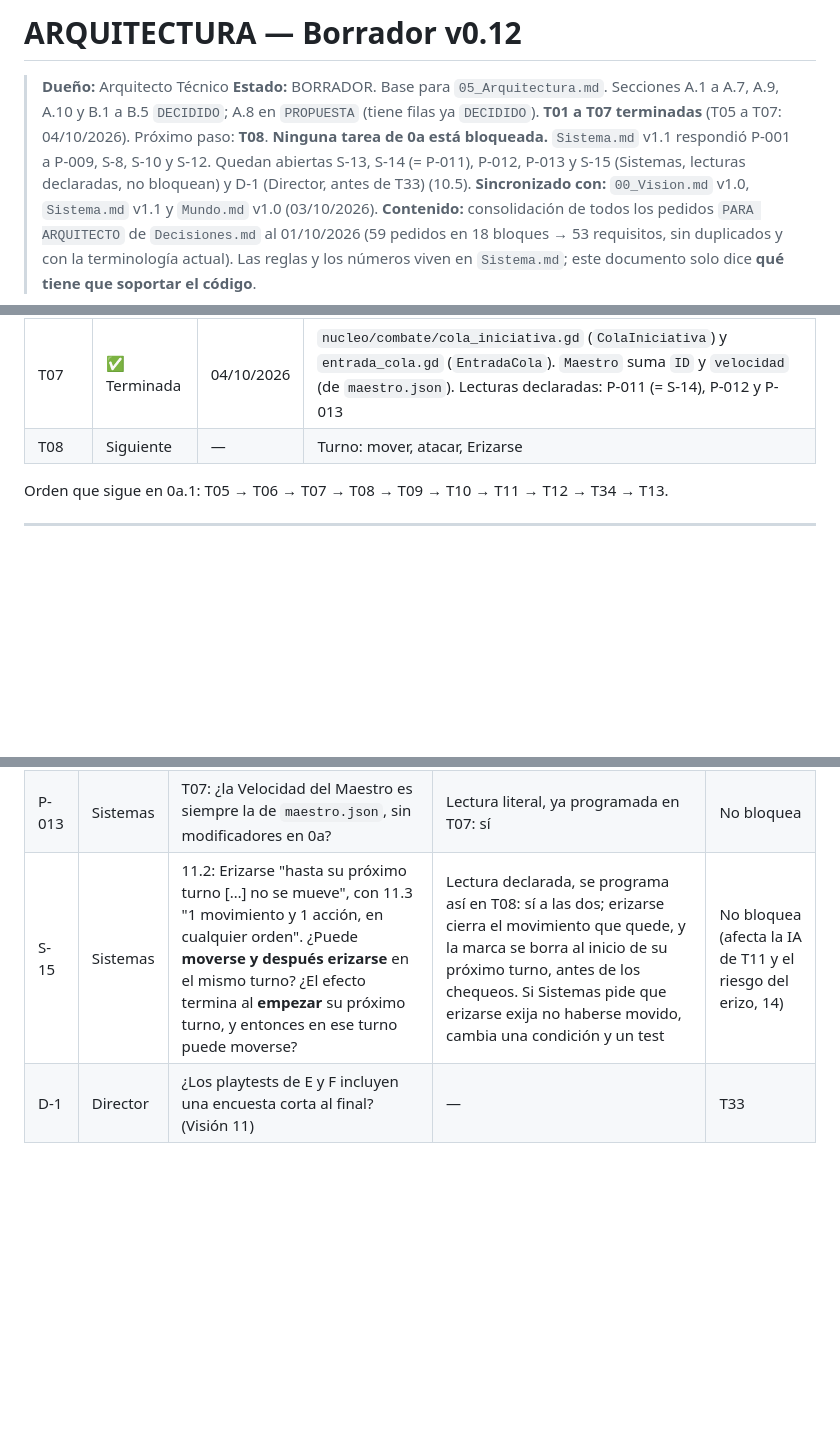
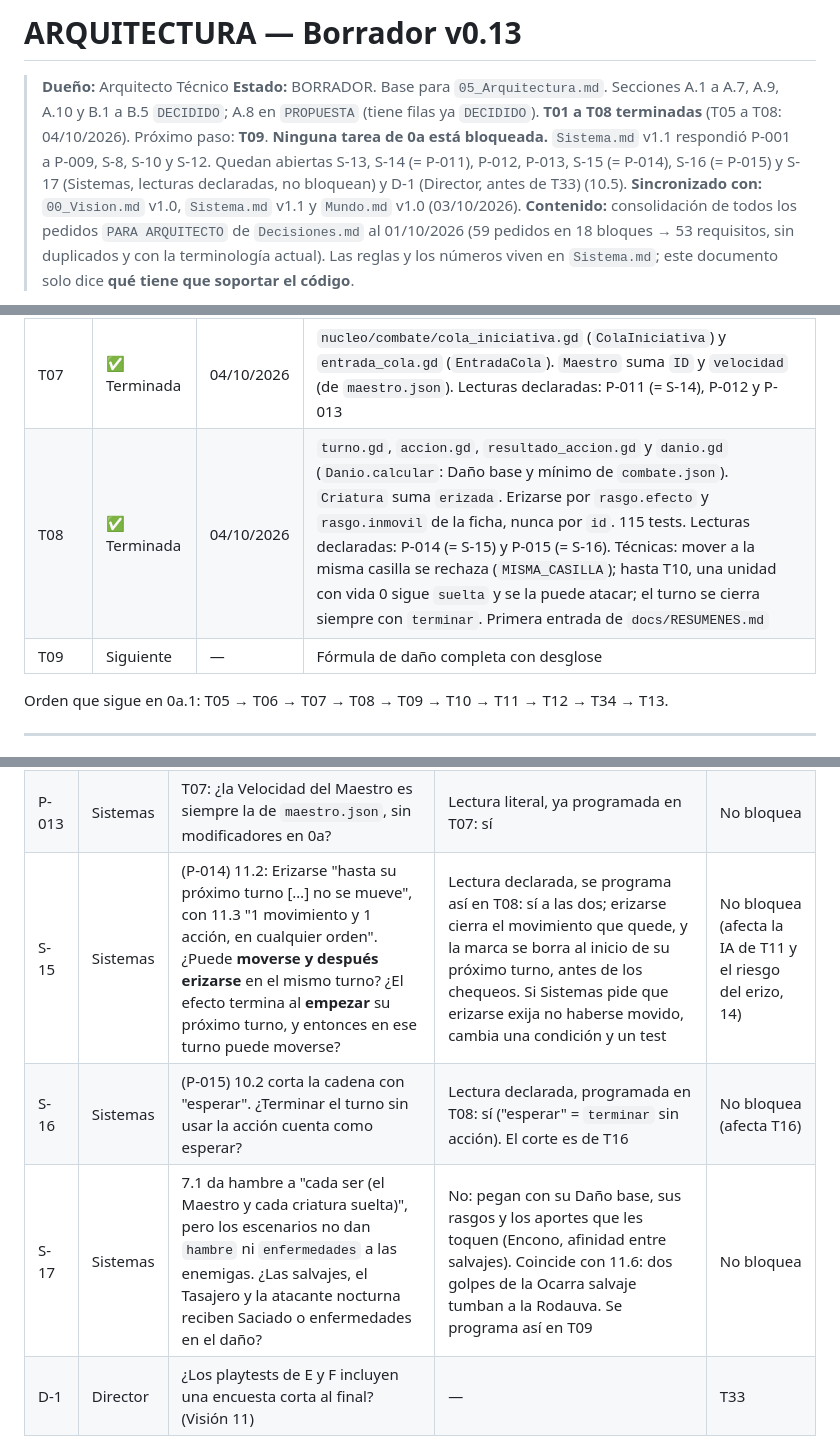
Before and after one commit to Kano55K/PROYECTO-JUEGO-RPG-TACTICS, a Markdown page: docs/Arquitectura.md, 3 parts joined by grey strips. Rendered like a GitHub page; blank space fills up the shorter version.

Commit message:
Sincronizacion 04/10/2026 13:38pm

```diff
--- a/docs/Arquitectura.md
+++ b/docs/Arquitectura.md
@@ -1,7 +1,7 @@
-# ARQUITECTURA — Borrador v0.12
+# ARQUITECTURA — Borrador v0.13
 
 > **Dueño:** Arquitecto Técnico
-> **Estado:** BORRADOR. Base para `05_Arquitectura.md`. Secciones A.1 a A.7, A.9, A.10 y B.1 a B.5 `DECIDIDO`; A.8 en `PROPUESTA` (tiene filas ya `DECIDIDO`). **T01 a T07 terminadas** (T05 a T07: 04/10/2026). Próximo paso: **T08**. **Ninguna tarea de 0a está bloqueada.** `Sistema.md` v1.1 respondió P-001 a P-009, S-8, S-10 y S-12. Quedan abiertas S-13, S-14 (= P-011), P-012, P-013 y S-15 (Sistemas, lecturas declaradas, no bloquean) y D-1 (Director, antes de T33) (10.5).
+> **Estado:** BORRADOR. Base para `05_Arquitectura.md`. Secciones A.1 a A.7, A.9, A.10 y B.1 a B.5 `DECIDIDO`; A.8 en `PROPUESTA` (tiene filas ya `DECIDIDO`). **T01 a T08 terminadas** (T05 a T08: 04/10/2026). Próximo paso: **T09**. **Ninguna tarea de 0a está bloqueada.** `Sistema.md` v1.1 respondió P-001 a P-009, S-8, S-10 y S-12. Quedan abiertas S-13, S-14 (= P-011), P-012, P-013, S-15 (= P-014), S-16 (= P-015) y S-17 (Sistemas, lecturas declaradas, no bloquean) y D-1 (Director, antes de T33) (10.5).
 > **Sincronizado con:** `00_Vision.md` v1.0, `Sistema.md` v1.1 y `Mundo.md` v1.0 (03/10/2026).
 > **Contenido:** consolidación de todos los pedidos `PARA ARQUITECTO` de `Decisiones.md` al 01/10/2026 (59 pedidos en 18 bloques → 53 requisitos, sin duplicados y con la terminología actual).
 > Las reglas y los números viven en `Sistema.md`; este documento solo dice **qué tiene que soportar el código**.
@@ -328,7 +328,8 @@ La pregunta de G es "¿alcanza para resellar?": resellar a la Ocarra cuesta 2; c
 | T05 | ✅ Terminada | 04/10/2026 | Dos sesiones: `Especie`, `TablaBalanza`, `Criatura`, `Maestro`; `Pergamino` y `Plantel` (`desde_escenario`, `desde_datos`). 74 tests. Cierra P-004 a P-007 y P-009; P-010 se cierra con el test (8) |
 | T06 | ✅ Terminada | 04/10/2026 | `nucleo/combate/tablero.gd`, 89 tests. Filas de despliegue leídas de `combate.json` (`despliegue_filas`, ya existía). El Maestro suma Movimiento y Alcance de `maestro.json`. Lecturas literales declaradas en el plan: una caída enemiga bloquea (S-13), quedarse quieto es una casilla alcanzable, las guardadas no ocupan casilla |
 | T07 | ✅ Terminada | 04/10/2026 | `nucleo/combate/cola_iniciativa.gd` (`ColaIniciativa`) y `entrada_cola.gd` (`EntradaCola`). `Maestro` suma `ID` y `velocidad` (de `maestro.json`). Lecturas declaradas: P-011 (= S-14), P-012 y P-013 |
-| T08 | Siguiente | — | Turno: mover, atacar, Erizarse |
+| T08 | ✅ Terminada | 04/10/2026 | `turno.gd`, `accion.gd`, `resultado_accion.gd` y `danio.gd` (`Danio.calcular`: Daño base y mínimo de `combate.json`). `Criatura` suma `erizada`. Erizarse por `rasgo.efecto` y `rasgo.inmovil` de la ficha, nunca por `id`. 115 tests. Lecturas declaradas: P-014 (= S-15) y P-015 (= S-16). Técnicas: mover a la misma casilla se rechaza (`MISMA_CASILLA`); hasta T10, una unidad con vida 0 sigue `suelta` y se la puede atacar; el turno se cierra siempre con `terminar`. Primera entrada de `docs/RESUMENES.md` |
+| T09 | Siguiente | — | Fórmula de daño completa con desglose |
 
 Orden que sigue en 0a.1: T05 → T06 → T07 → T08 → T09 → T10 → T11 → T12 → T34 → T13.
 
@@ -622,7 +623,9 @@ Las dudas S-1 a S-6 están cerradas. Las nuevas están en 10.5.
 | S-14 | Sistemas | 11.3 da desempates de iniciativa para la tribu, pero no **entre dos enemigas** con la misma Velocidad (las dos Ocarras de B, Vel 7) | Orden de la lista `enemigas` del escenario, como el orden de la tribu. Se programa así en T07 | No bloquea |
 | P-012 | Sistemas | T07: una unidad que cae, es guardada o sale del tablero a mitad de ronda, ¿pierde todos sus turnos restantes de la ronda (incluida la Cuenta del Tasajero si huye después de la Caza)? | Lectura literal, ya programada en T07: sí, se saltean | No bloquea |
 | P-013 | Sistemas | T07: ¿la Velocidad del Maestro es siempre la de `maestro.json`, sin modificadores en 0a? | Lectura literal, ya programada en T07: sí | No bloquea |
-| S-15 | Sistemas | 11.2: Erizarse "hasta su próximo turno […] no se mueve", con 11.3 "1 movimiento y 1 acción, en cualquier orden". ¿Puede **moverse y después erizarse** en el mismo turno? ¿El efecto termina al **empezar** su próximo turno, y entonces en ese turno puede moverse? | Lectura declarada, se programa así en T08: sí a las dos; erizarse cierra el movimiento que quede, y la marca se borra al inicio de su próximo turno, antes de los chequeos. Si Sistemas pide que erizarse exija no haberse movido, cambia una condición y un test | No bloquea (afecta la IA de T11 y el riesgo del erizo, 14) |
+| S-15 | Sistemas | (P-014) 11.2: Erizarse "hasta su próximo turno […] no se mueve", con 11.3 "1 movimiento y 1 acción, en cualquier orden". ¿Puede **moverse y después erizarse** en el mismo turno? ¿El efecto termina al **empezar** su próximo turno, y entonces en ese turno puede moverse? | Lectura declarada, se programa así en T08: sí a las dos; erizarse cierra el movimiento que quede, y la marca se borra al inicio de su próximo turno, antes de los chequeos. Si Sistemas pide que erizarse exija no haberse movido, cambia una condición y un test | No bloquea (afecta la IA de T11 y el riesgo del erizo, 14) |
+| S-16 | Sistemas | (P-015) 10.2 corta la cadena con "esperar". ¿Terminar el turno sin usar la acción cuenta como esperar? | Lectura declarada, programada en T08: sí ("esperar" = `terminar` sin acción). El corte es de T16 | No bloquea (afecta T16) |
+| S-17 | Sistemas | 7.1 da hambre a "cada ser (el Maestro y cada criatura suelta)", pero los escenarios no dan `hambre` ni `enfermedades` a las enemigas. ¿Las salvajes, el Tasajero y la atacante nocturna reciben Saciado o enfermedades en el daño? | No: pegan con su Daño base, sus rasgos y los aportes que les toquen (Encono, afinidad entre salvajes). Coincide con 11.6: dos golpes de la Ocarra salvaje tumban a la Rodauva. Se programa así en T09 | No bloquea |
 | D-1 | Director | ¿Los playtests de E y F incluyen una encuesta corta al final? (Visión 11) | — | T33 |
 
 P-011 (`docs/PREGUNTAS.md`) es la misma duda que S-14: se responden juntas.
```
Also changed, not shown: other parts of docs/Arquitectura.md (+4 -3 lines).
